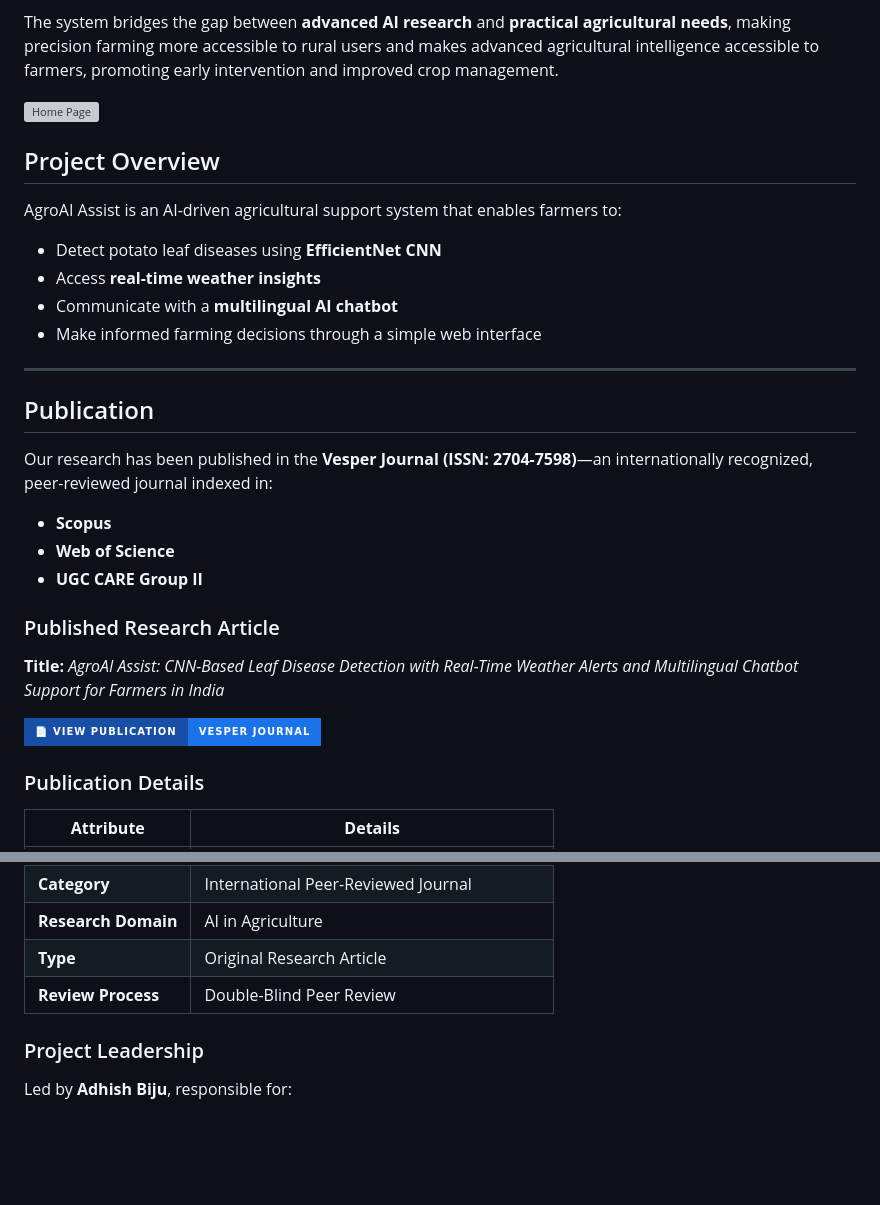
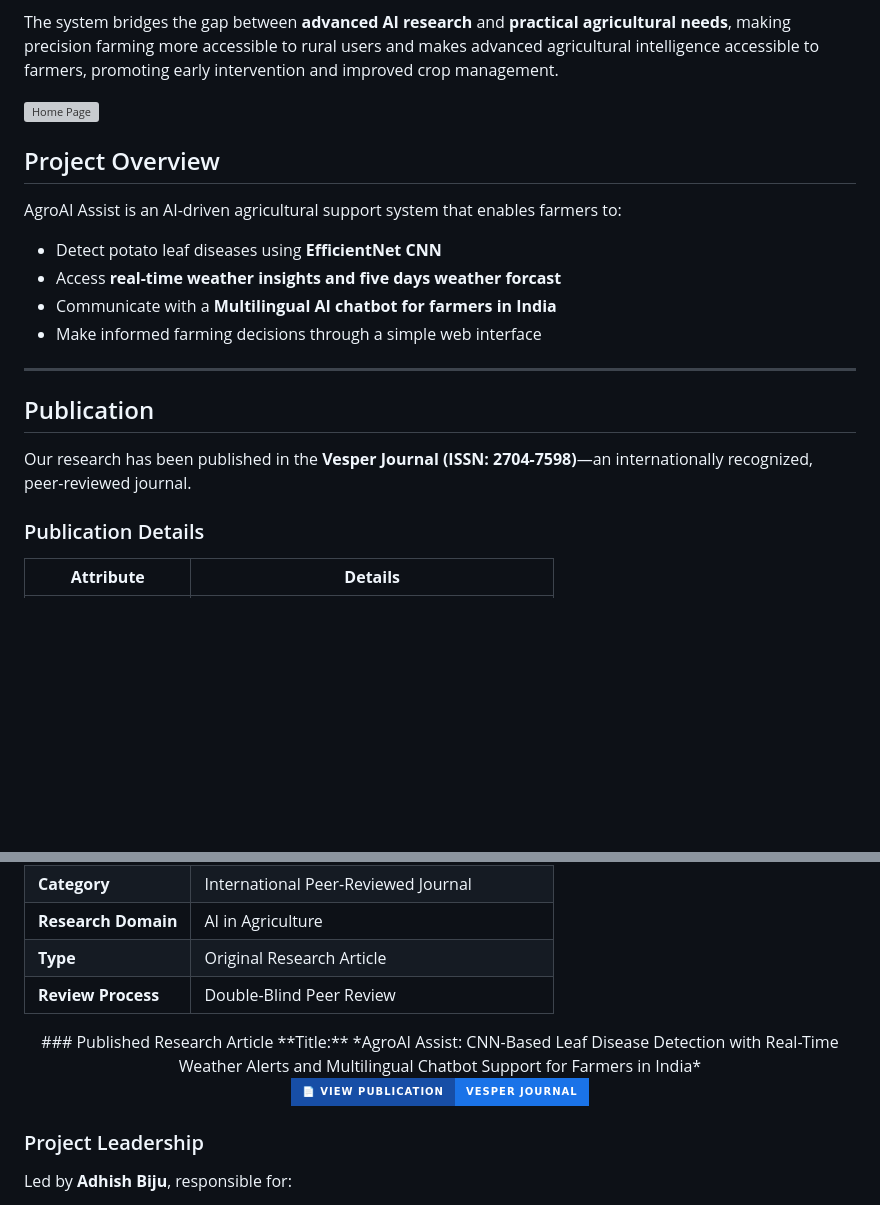
Before and after one commit to adhishbiju2000/AgroAI-Assit-B.Tech-final-year-project, a Markdown page: README.md, 2 parts joined by grey strips. GitHub-like rendering; badges without logos; blank space fills up the shorter version; grey boxes are pictures that could not be loaded.

Commit message:
Revise README for clarity and additional details
Updated the README to enhance clarity and provide additional details about the project and its features.

```diff
--- a/README.md
+++ b/README.md
@@ -20,27 +20,15 @@ The system bridges the gap between **advanced AI research** and **practical agri
 ## Project Overview
 AgroAI Assist is an AI-driven agricultural support system that enables farmers to:
 - Detect potato leaf diseases using **EfficientNet CNN**
-- Access **real-time weather insights**
-- Communicate with a **multilingual AI chatbot**
+- Access **real-time weather insights and five days weather forcast**
+- Communicate with a **Multilingual AI chatbot for farmers in India**
 - Make informed farming decisions through a simple web interface
-
 
 ---
 
 ## Publication
 
-Our research has been published in the **Vesper Journal (ISSN: 2704-7598)**—an internationally recognized, peer-reviewed journal indexed in:
-
-- **Scopus**
-- **Web of Science**
-- **UGC CARE Group II**
-
-
-### Published Research Article
-**Title:** *AgroAI Assist: CNN-Based Leaf Disease Detection with Real-Time Weather Alerts and Multilingual Chatbot Support for Farmers in India*
-
-[![View Publication](https://img.shields.io/badge/📄_View_Publication-Vesper_Journal-1a73e8?style=for-the-badge&labelColor=174ea6)](vesper09101423.pdf)
-
+Our research has been published in the **Vesper Journal (ISSN: 2704-7598)**—an internationally recognized, peer-reviewed journal.
 
 ### Publication Details
 
@@ -53,6 +41,14 @@ Our research has been published in the **Vesper Journal (ISSN: 2704-7598)**—an
 | **Research Domain** | AI in Agriculture |
 | **Type** | Original Research Article |
 | **Review Process** | Double-Blind Peer Review |
+
+<div align="center">
+### Published Research Article
+**Title:** *AgroAI Assist: CNN-Based Leaf Disease Detection with Real-Time Weather Alerts and Multilingual Chatbot Support for Farmers in India*
+
+[![View Publication](https://img.shields.io/badge/📄_View_Publication-Vesper_Journal-1a73e8?style=for-the-badge&labelColor=174ea6)](vesper09101423.pdf)
+</div>
+
 
 
 ### Project Leadership
```
Also changed, not shown: other parts of README.md (+5 -2 lines).
